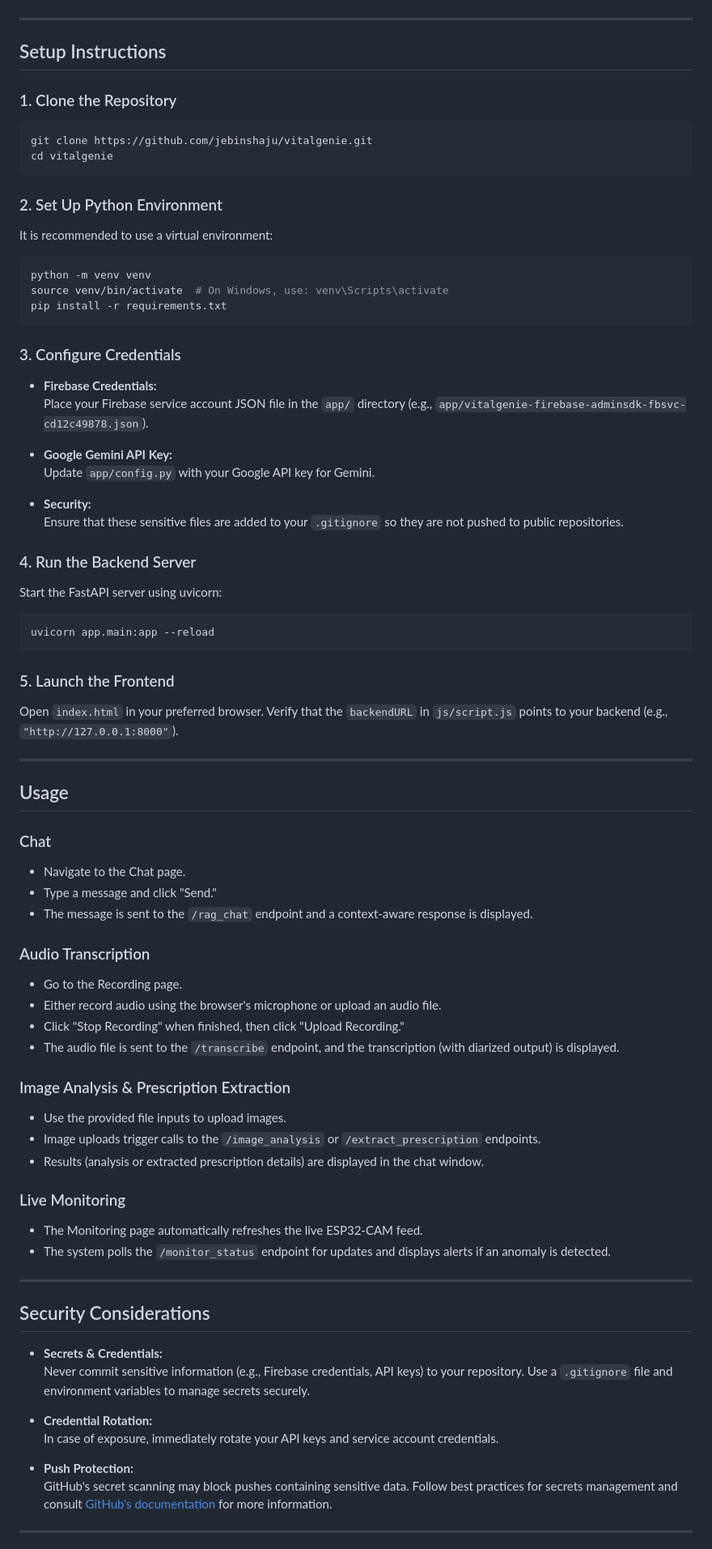
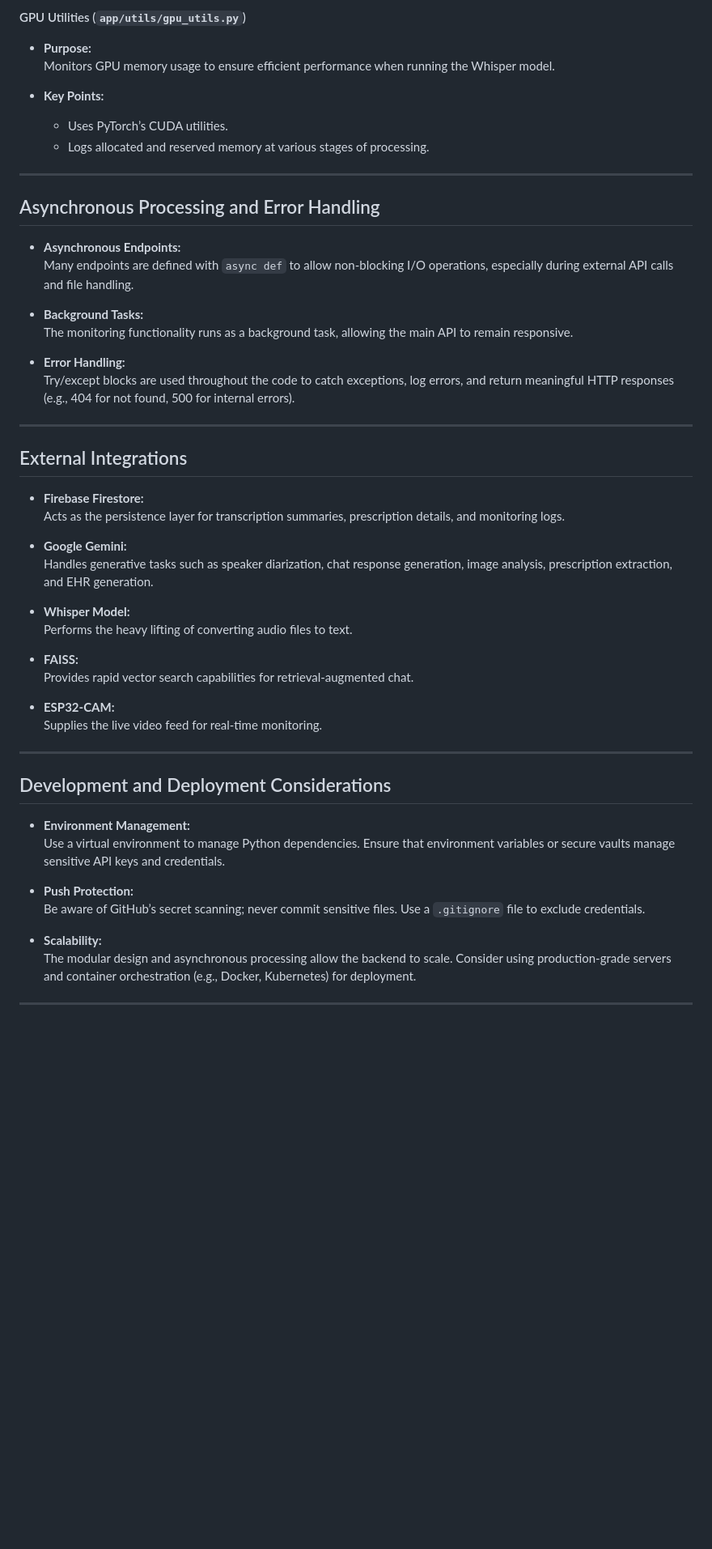
Before and after one commit to jebinshaju/vitalgenie, a Markdown page: app/Readme.md, the part around the change printed below. Shown: that part at 81% size. Rendered like a GitHub page; blank space fills up the shorter version.

````diff
--- a/app/Readme.md
+++ b/app/Readme.md
@@ -142,84 +215,56 @@ vitalgenie/
+#### GPU Utilities (`app/utils/gpu_utils.py`)
+
+- **Purpose:**
+  Monitors GPU memory usage to ensure efficient performance when running the Whisper model.
+
+- **Key Points:**
+  - Uses PyTorch’s CUDA utilities.
+  - Logs allocated and reserved memory at various stages of processing.
 
 ---
 
-## Setup Instructions
+## Asynchronous Processing and Error Handling
 
-### 1. Clone the Repository
+- **Asynchronous Endpoints:**
+  Many endpoints are defined with `async def` to allow non-blocking I/O operations, especially during external API calls and file handling.
 
-```bash
-git clone https://github.com/jebinshaju/vitalgenie.git
-cd vitalgenie
-```
+- **Background Tasks:**
+  The monitoring functionality runs as a background task, allowing the main API to remain responsive.
 
-### 2. Set Up Python Environment
-
-It is recommended to use a virtual environment:
-
-```bash
-python -m venv venv
-source venv/bin/activate  # On Windows, use: venv\Scripts\activate
-pip install -r requirements.txt
-```
-
-### 3. Configure Credentials
-
-- **Firebase Credentials:**
-  Place your Firebase service account JSON file in the `app/` directory (e.g., `app/vitalgenie-firebase-adminsdk-fbsvc-cd12c49878.json`).
-
-- **Google Gemini API Key:**
-  Update `app/config.py` with your Google API key for Gemini.
-
-- **Security:**
-  Ensure that these sensitive files are added to your `.gitignore` so they are not pushed to public repositories.
-
-### 4. Run the Backend Server
-
-Start the FastAPI server using uvicorn:
-
-```bash
-uvicorn app.main:app --reload
-```
-
-### 5. Launch the Frontend
-
-Open `index.html` in your preferred browser. Verify that the `backendURL` in `js/script.js` points to your backend (e.g., `"http://127.0.0.1:8000"`).
+- **Error Handling:**
+  Try/except blocks are used throughout the code to catch exceptions, log errors, and return meaningful HTTP responses (e.g., 404 for not found, 500 for internal errors).
 
 ---
 
-## Usage
+## External Integrations
 
-### Chat
-- Navigate to the Chat page.
-- Type a message and click "Send."
-- The message is sent to the `/rag_chat` endpoint and a context-aware response is displayed.
+- **Firebase Firestore:**
+  Acts as the persistence layer for transcription summaries, prescription details, and monitoring logs.
 
-### Audio Transcription
-- Go to the Recording page.
-- Either record audio using the browser's microphone or upload an audio file.
-- Click "Stop Recording" when finished, then click "Upload Recording."
-- The audio file is sent to the `/transcribe` endpoint, and the transcription (with diarized output) is displayed.
+- **Google Gemini:**
+  Handles generative tasks such as speaker diarization, chat response generation, image analysis, prescription extraction, and EHR generation.
 
-### Image Analysis & Prescription Extraction
-- Use the provided file inputs to upload images.
-- Image uploads trigger calls to the `/image_analysis` or `/extract_prescription` endpoints.
-- Results (analysis or extracted prescription details) are displayed in the chat window.
+- **Whisper Model:**
+  Performs the heavy lifting of converting audio files to text.
 
-### Live Monitoring
-- The Monitoring page automatically refreshes the live ESP32-CAM feed.
-- The system polls the `/monitor_status` endpoint for updates and displays alerts if an anomaly is detected.
+- **FAISS:**
+  Provides rapid vector search capabilities for retrieval-augmented chat.
+
+- **ESP32-CAM:**
+  Supplies the live video feed for real-time monitoring.
 
 ---
 
-## Security Considerations
+## Development and Deployment Considerations
 
-- **Secrets & Credentials:**
-  Never commit sensitive information (e.g., Firebase credentials, API keys) to your repository. Use a `.gitignore` file and environment variables to manage secrets securely.
-
-- **Credential Rotation:**
-  In case of exposure, immediately rotate your API keys and service account credentials.
+- **Environment Management:**
+  Use a virtual environment to manage Python dependencies. Ensure that environment variables or secure vaults manage sensitive API keys and credentials.
 
 - **Push Protection:**
-  GitHub's secret scanning may block pushes containing sensitive data. Follow best practices for secrets management and consult [GitHub's documentation](https://docs.github.com/code-security/secret-scanning) for more information.
+  Be aware of GitHub’s secret scanning; never commit sensitive files. Use a `.gitignore` file to exclude credentials.
+
+- **Scalability:**
+  The modular design and asynchronous processing allow the backend to scale. Consider using production-grade servers and container orchestration (e.g., Docker, Kubernetes) for deployment.
 
 ---
 
````
Also changed, not shown: other parts of app/Readme.md (+195 -136 lines).
